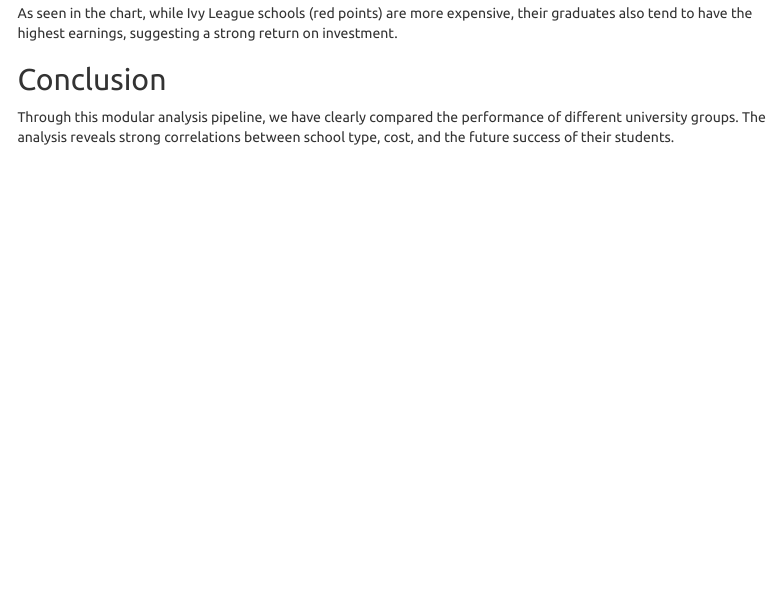
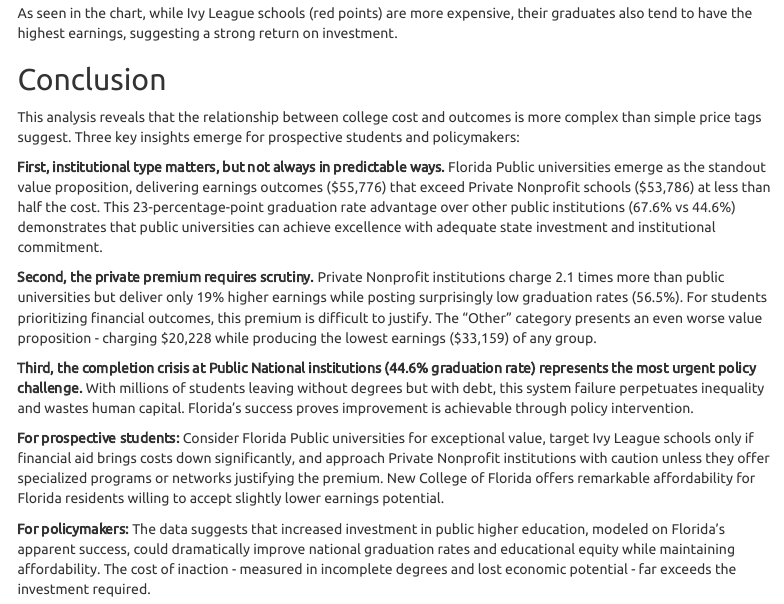
Before and after one commit to peteryds/college-scorecard-analysis, an R Markdown document (report.Rmd): the page in a window 1100 px wide, from 4890 px down. The pictures show the output file report.html that the author committed with the source, opened offline; menus at the side of the page are left out.

Commit message:
fixed report, added conclusion

```diff
--- a/report.Rmd
+++ b/report.Rmd
@@ -163,4 +163,14 @@ As seen in the chart, while Ivy League schools (red points) are more expensive,
 
 ## Conclusion
 
-Through this modular analysis pipeline, we have clearly compared the performance of different university groups. The analysis reveals strong correlations between school type, cost, and the future success of their students.
+This analysis reveals that the relationship between college cost and outcomes is more complex than simple price tags suggest. Three key insights emerge for prospective students and policymakers:
+
+**First, institutional type matters, but not always in predictable ways.** Florida Public universities emerge as the standout value proposition, delivering earnings outcomes ($55,776) that exceed Private Nonprofit schools ($53,786) at less than half the cost. This 23-percentage-point graduation rate advantage over other public institutions (67.6% vs 44.6%) demonstrates that public universities can achieve excellence with adequate state investment and institutional commitment.
+
+**Second, the private premium requires scrutiny.** Private Nonprofit institutions charge 2.1 times more than public universities but deliver only 19% higher earnings while posting surprisingly low graduation rates (56.5%). For students prioritizing financial outcomes, this premium is difficult to justify. The "Other" category presents an even worse value proposition - charging $20,228 while producing the lowest earnings ($33,159) of any group.
+
+**Third, the completion crisis at Public National institutions (44.6% graduation rate) represents the most urgent policy challenge.** With millions of students leaving without degrees but with debt, this system failure perpetuates inequality and wastes human capital. Florida's success proves improvement is achievable through policy intervention.
+
+**For prospective students:** Consider Florida Public universities for exceptional value, target Ivy League schools only if financial aid brings costs down significantly, and approach Private Nonprofit institutions with caution unless they offer specialized programs or networks justifying the premium. New College of Florida offers remarkable affordability for Florida residents willing to accept slightly lower earnings potential.
+
+**For policymakers:** The data suggests that increased investment in public higher education, modeled on Florida's apparent success, could dramatically improve national graduation rates and educational equity while maintaining affordability. The cost of inaction - measured in incomplete degrees and lost economic potential - far exceeds the investment required.
```
Also changed, not shown: report.html.
